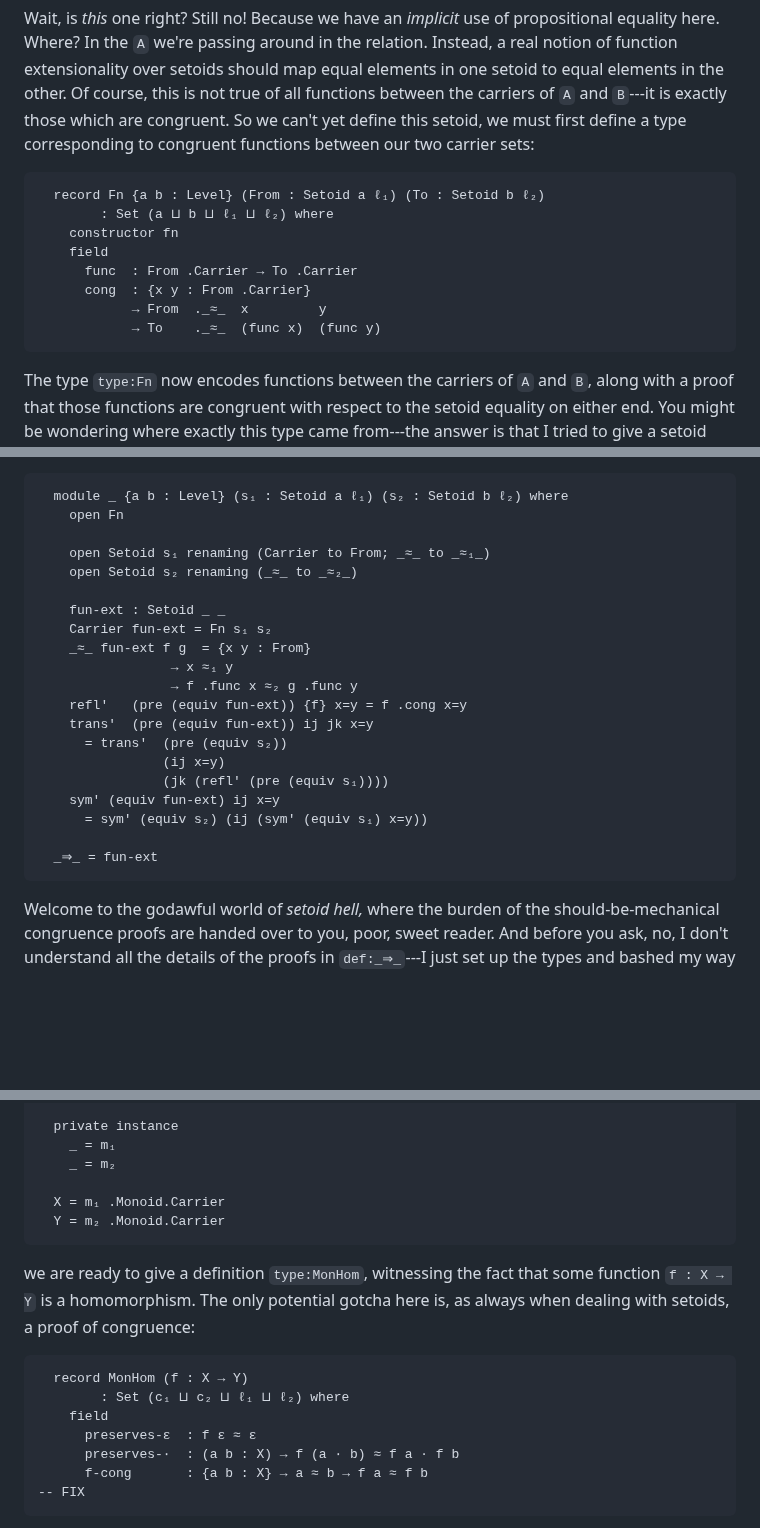
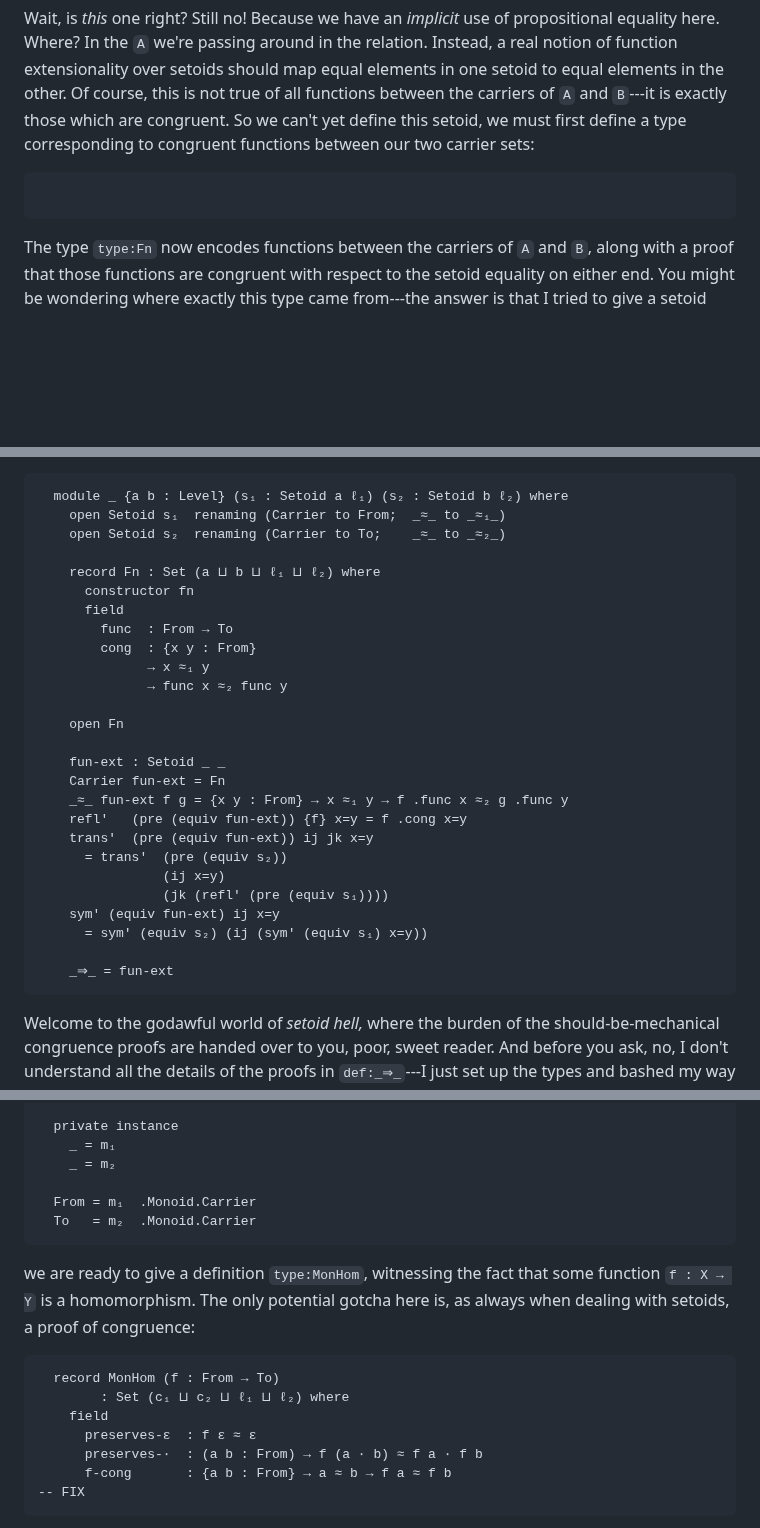
Before and after one commit to isovector/certainty-by-construction, a Markdown page: src/book/Chapter7-Structures.lagda.md, 3 parts joined by grey strips. Drawn GitHub-style; blank space fills up the shorter version.

````diff
--- a/src/book/Chapter7-Structures.lagda.md
+++ b/src/book/Chapter7-Structures.lagda.md
@@ -1252,14 +1252,6 @@ those which are congruent. So we can't yet define this setoid, we must first
 define a type corresponding to congruent functions between our two carrier sets:
 
 ```agda
-  record Fn {a b : Level} (From : Setoid a ℓ₁) (To : Setoid b ℓ₂)
-        : Set (a ⊔ b ⊔ ℓ₁ ⊔ ℓ₂) where
-    constructor fn
-    field
-      func  : From .Carrier → To .Carrier
-      cong  : {x y : From .Carrier}
-            → From  ._≈_  x         y
-            → To    ._≈_  (func x)  (func y)
 ```
 
 The type `type:Fn` now encodes functions between the carriers of `A` and `B`,
@@ -1284,16 +1276,22 @@ relation is a proof that everything does in fact hold:
 
 ```agda
   module _ {a b : Level} (s₁ : Setoid a ℓ₁) (s₂ : Setoid b ℓ₂) where
+    open Setoid s₁  renaming (Carrier to From;  _≈_ to _≈₁_)
+    open Setoid s₂  renaming (Carrier to To;    _≈_ to _≈₂_)
+
+    record Fn : Set (a ⊔ b ⊔ ℓ₁ ⊔ ℓ₂) where
+      constructor fn
+      field
+        func  : From → To
+        cong  : {x y : From}
+              → x ≈₁ y
+              → func x ≈₂ func y
+
     open Fn
 
-    open Setoid s₁ renaming (Carrier to From; _≈_ to _≈₁_)
-    open Setoid s₂ renaming (_≈_ to _≈₂_)
-
     fun-ext : Setoid _ _
-    Carrier fun-ext = Fn s₁ s₂
-    _≈_ fun-ext f g  = {x y : From}
-                 → x ≈₁ y
-                 → f .func x ≈₂ g .func y
+    Carrier fun-ext = Fn
+    _≈_ fun-ext f g = {x y : From} → x ≈₁ y → f .func x ≈₂ g .func y
     refl′   (pre (equiv fun-ext)) {f} x=y = f .cong x=y
     trans′  (pre (equiv fun-ext)) ij jk x=y
       = trans′  (pre (equiv s₂))
@@ -1302,7 +1300,7 @@ relation is a proof that everything does in fact hold:
     sym′ (equiv fun-ext) ij x=y
       = sym′ (equiv s₂) (ij (sym′ (equiv s₁) x=y))
 
-  _⇒_ = fun-ext
+    _⇒_ = fun-ext
 ```
 
 Welcome to the godawful world of *setoid hell,* where the burden of the
@@ -1515,8 +1513,8 @@ module _ (m₁ : Monoid c₁ ℓ₁) (m₂ : Monoid c₂ ℓ₂) where
     _ = m₁
     _ = m₂
 
-  X = m₁ .Monoid.Carrier
-  Y = m₂ .Monoid.Carrier
+  From = m₁  .Monoid.Carrier
+  To   = m₂  .Monoid.Carrier
 ```
 
 we are ready to give a definition `type:MonHom`, witnessing the fact that some
@@ -1524,12 +1522,12 @@ function `f : X → Y` is a homomorphism. The only potential gotcha here is, as
 always when dealing with setoids, a proof of congruence:
 
 ```agda
-  record MonHom (f : X → Y)
+  record MonHom (f : From → To)
         : Set (c₁ ⊔ c₂ ⊔ ℓ₁ ⊔ ℓ₂) where
     field
       preserves-ε  : f ε ≈ ε
-      preserves-∙  : (a b : X) → f (a ∙ b) ≈ f a ∙ f b
-      f-cong       : {a b : X} → a ≈ b → f a ≈ f b
+      preserves-∙  : (a b : From) → f (a ∙ b) ≈ f a ∙ f b
+      f-cong       : {a b : From} → a ≈ b → f a ≈ f b
 -- FIX
 ```
 
````
Also changed, not shown: other parts of src/book/Chapter7-Structures.lagda.md (+9 -9 lines), src/book/Chapter8-Isomorphisms.lagda.md (+55 -50 lines).
